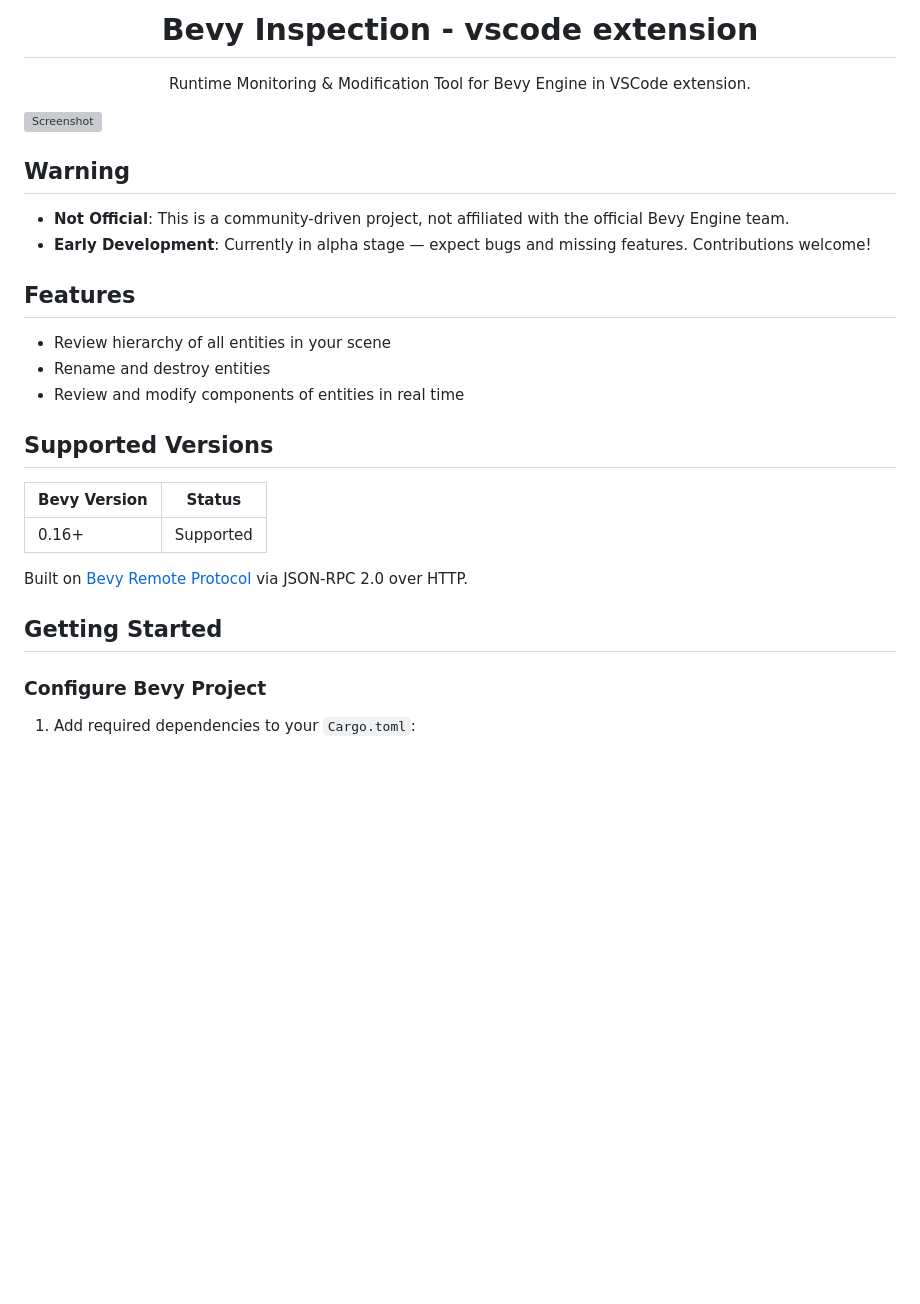
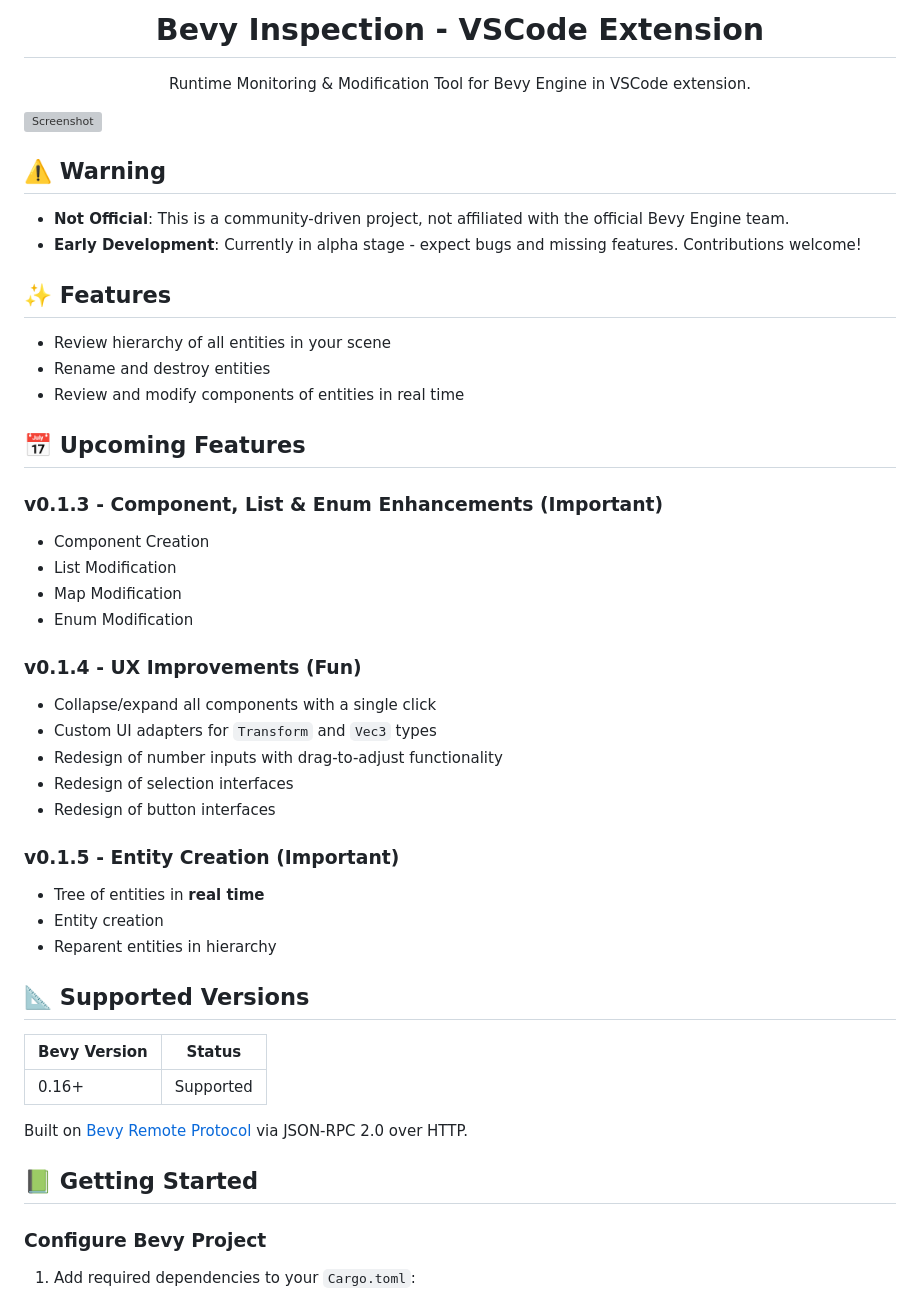
Before and after one commit to foxication/bevy-inspection.vscode, a Markdown page: README.md, the part around the change printed below. GitHub-like rendering; blank space fills up the shorter version; grey boxes are pictures that could not be loaded.

```diff
--- a/README.md
+++ b/README.md
@@ -1,5 +1,5 @@
 <p align="center">
-    <h1 align = "center">Bevy Inspection - vscode extension</h1>
+    <h1 align = "center">Bevy Inspection - VSCode Extension</h1>
 </p>
 <p align="center">
     Runtime Monitoring & Modification Tool for Bevy Engine in VSCode extension.
@@ -7,18 +7,41 @@
 
 ![Screenshot](https://github.com/user-attachments/assets/10db60e5-9902-47d1-a252-ef1918c50ad1)
 
-## Warning
+## :warning: Warning
 
 - **Not Official**: This is a community-driven project, not affiliated with the official Bevy Engine team.
-- **Early Development**: Currently in alpha stage — expect bugs and missing features. Contributions welcome!
+- **Early Development**: Currently in alpha stage - expect bugs and missing features. Contributions welcome!
 
-## Features
+## :sparkles: Features
 
 - Review hierarchy of all entities in your scene
 - Rename and destroy entities
 - Review and modify components of entities in real time
 
-## Supported Versions
+## :date: Upcoming Features
+
+### v0.1.3 - Component, List & Enum Enhancements (Important)
+
+- Component Creation
+- List Modification
+- Map Modification
+- Enum Modification
+
+### v0.1.4 - UX Improvements (Fun)
+
+- Collapse/expand all components with a single click
+- Custom UI adapters for `Transform` and `Vec3` types
+- Redesign of number inputs with drag-to-adjust functionality
+- Redesign of selection interfaces
+- Redesign of button interfaces
+
+### v0.1.5 - Entity Creation (Important)
+
+- Tree of entities in **real time**
+- Entity creation
+- Reparent entities in hierarchy
+
+## :triangular_ruler: Supported Versions
 
 | Bevy Version | Status      |
 | ------------ | ------------|
@@ -26,7 +49,7 @@
 
 Built on [Bevy Remote Protocol](https://docs.rs/bevy/latest/bevy/remote/index.html) via JSON-RPC 2.0 over HTTP.
 
-## Getting Started
+## :green_book: Getting Started
 
 ### Configure Bevy Project
 
```
Also changed, not shown: other parts of README.md (+12 -4 lines).
